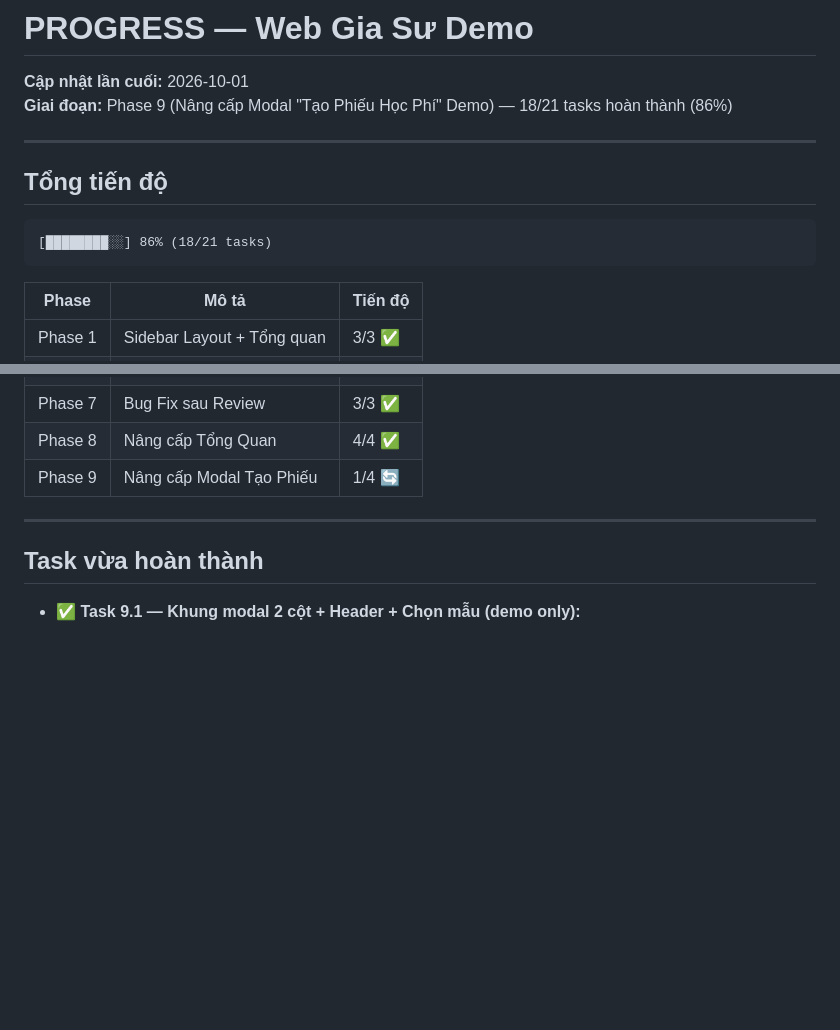
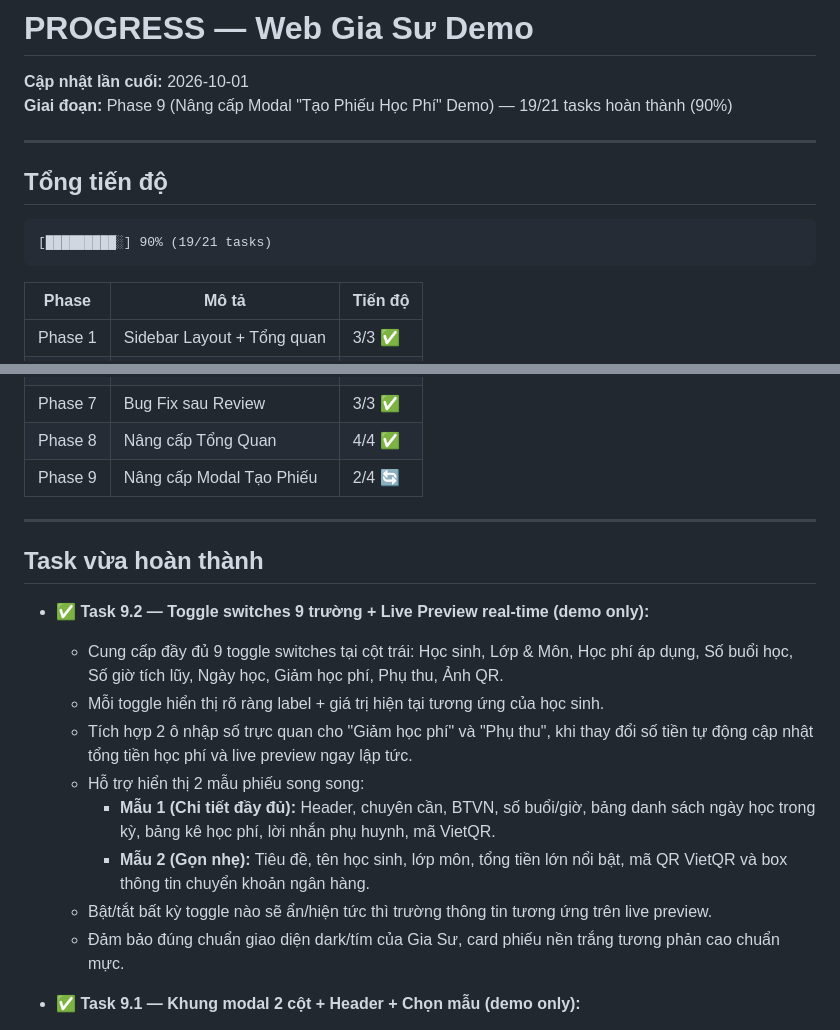
Before and after one commit to zun3017/butphadiemso, a Markdown page: Report/PROGRESS.md, 2 parts joined by grey strips. Drawn GitHub-style; blank space fills up the shorter version.

Commit message:
docs: update TASKS and PROGRESS for Task 9.2

````diff
--- a/Report/PROGRESS.md
+++ b/Report/PROGRESS.md
@@ -1,14 +1,14 @@
 # PROGRESS — Web Gia Sư Demo
 
 **Cập nhật lần cuối:** 2026-10-01
-**Giai đoạn:** Phase 9 (Nâng cấp Modal "Tạo Phiếu Học Phí" Demo) — 18/21 tasks hoàn thành (86%)
+**Giai đoạn:** Phase 9 (Nâng cấp Modal "Tạo Phiếu Học Phí" Demo) — 19/21 tasks hoàn thành (90%)
 
 ---
 
 ## Tổng tiến độ
 
 ```
-[████████░░] 86% (18/21 tasks)
+[█████████░] 90% (19/21 tasks)
 ```
 
 | Phase | Mô tả | Tiến độ |
@@ -21,11 +21,21 @@
 | Phase 6 | Polish & Sync | 2/2 ✅ |
 | Phase 7 | Bug Fix sau Review | 3/3 ✅ |
 | Phase 8 | Nâng cấp Tổng Quan | 4/4 ✅ |
-| Phase 9 | Nâng cấp Modal Tạo Phiếu | 1/4 🔄 |
+| Phase 9 | Nâng cấp Modal Tạo Phiếu | 2/4 🔄 |
 
 ---
 
 ## Task vừa hoàn thành
+
+- ✅ **Task 9.2 — Toggle switches 9 trường + Live Preview real-time (demo only):**
+  - Cung cấp đầy đủ 9 toggle switches tại cột trái: Học sinh, Lớp & Môn, Học phí áp dụng, Số buổi học, Số giờ tích lũy, Ngày học, Giảm học phí, Phụ thu, Ảnh QR.
+  - Mỗi toggle hiển thị rõ ràng label + giá trị hiện tại tương ứng của học sinh.
+  - Tích hợp 2 ô nhập số trực quan cho "Giảm học phí" và "Phụ thu", khi thay đổi số tiền tự động cập nhật tổng tiền học phí và live preview ngay lập tức.
+  - Hỗ trợ hiển thị 2 mẫu phiếu song song:
+    - **Mẫu 1 (Chi tiết đầy đủ):** Header, chuyên cần, BTVN, số buổi/giờ, bảng danh sách ngày học trong kỳ, bảng kê học phí, lời nhắn phụ huynh, mã VietQR.
+    - **Mẫu 2 (Gọn nhẹ):** Tiêu đề, tên học sinh, lớp môn, tổng tiền lớn nổi bật, mã QR VietQR và box thông tin chuyển khoản ngân hàng.
+  - Bật/tắt bất kỳ toggle nào sẽ ẩn/hiện tức thì trường thông tin tương ứng trên live preview.
+  - Đảm bảo đúng chuẩn giao diện dark/tím của Gia Sư, card phiếu nền trắng tương phản cao chuẩn mực.
 
 - ✅ **Task 9.1 — Khung modal 2 cột + Header + Chọn mẫu (demo only):**
   - Nâng cấp `#tutorTuitionInvoiceModal` thành modal 2 cột rộng chuẩn (`width: 95%`, `max-width: 1050px`), cuộn độc lập từng cột (`overflow-y: auto`, `max-height: calc(90vh - 145px)`), không tràn màn hình.
````
Also changed, not shown: Report/TASKS.md (+9 -9 lines).
